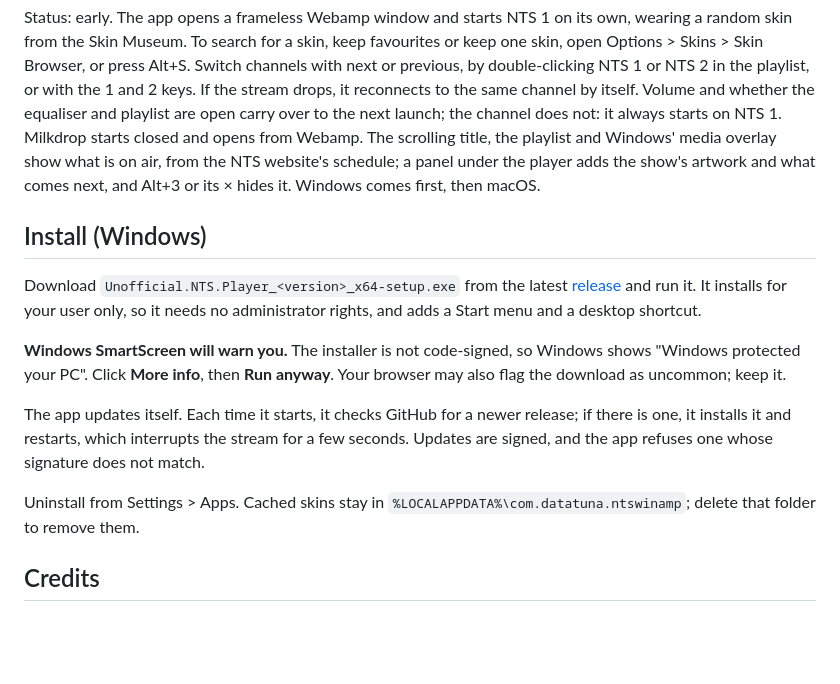
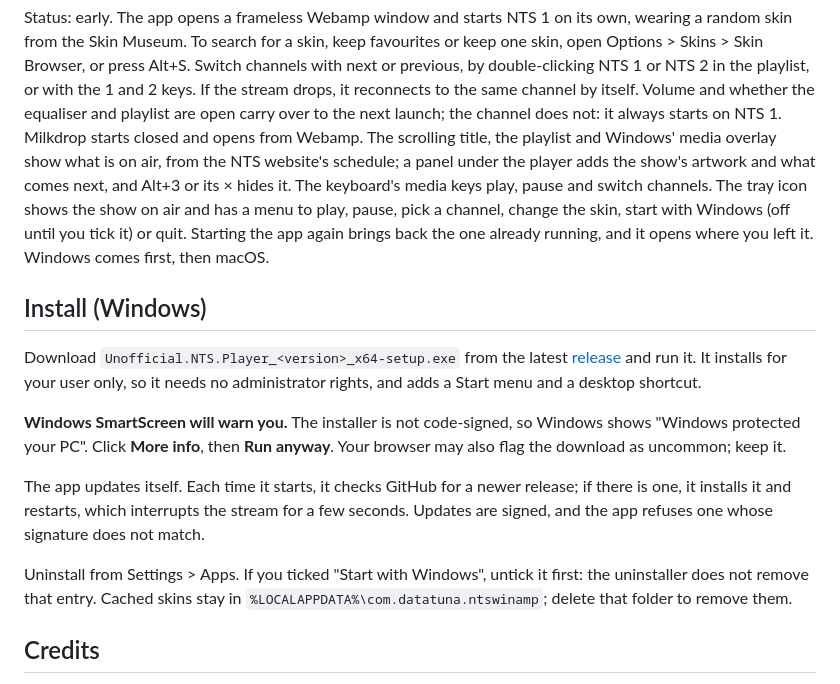
Before and after one commit to data-tuna/nts-desktop-winamp, a Markdown page: README.md, the part around the change. Drawn GitHub-style; blank space fills up the shorter version.

Commit message:
Document the tray, one copy, saved position and click-through region
Co-Authored-By: Claude Opus 5.5 (1M context) <noreply@anthropic.com>
Co-authored-by: multica-agent <github@multica.ai>

```diff
--- a/README.md
+++ b/README.md
@@ -20,7 +20,11 @@ and playlist are open carry over to the next launch; the channel does not:
 it always starts on NTS 1. Milkdrop starts closed and opens from Webamp. The
 scrolling title, the playlist and Windows' media overlay show what is on air,
 from the NTS website's schedule; a panel under the player adds the show's
-artwork and what comes next, and Alt+3 or its × hides it. Windows comes
+artwork and what comes next, and Alt+3 or its × hides it. The keyboard's
+media keys play, pause and switch channels. The tray icon shows the show on
+air and has a menu to play, pause, pick a channel, change the skin, start
+with Windows (off until you tick it) or quit. Starting the app again brings
+back the one already running, and it opens where you left it. Windows comes
 first, then macOS.
 
 ## Install (Windows)
@@ -39,7 +43,8 @@ release; if there is one, it installs it and restarts, which interrupts the
 stream for a few seconds. Updates are signed, and the app refuses one whose
 signature does not match.
 
-Uninstall from Settings > Apps. Cached skins stay in
+Uninstall from Settings > Apps. If you ticked "Start with Windows", untick
+it first: the uninstaller does not remove that entry. Cached skins stay in
 `%LOCALAPPDATA%\com.datatuna.ntswinamp`; delete that folder to remove them.
 
 ## Credits
```
Also changed, not shown: AGENTS.md (+23 -6 lines), docs/decisions.md (+38 -0 lines).
